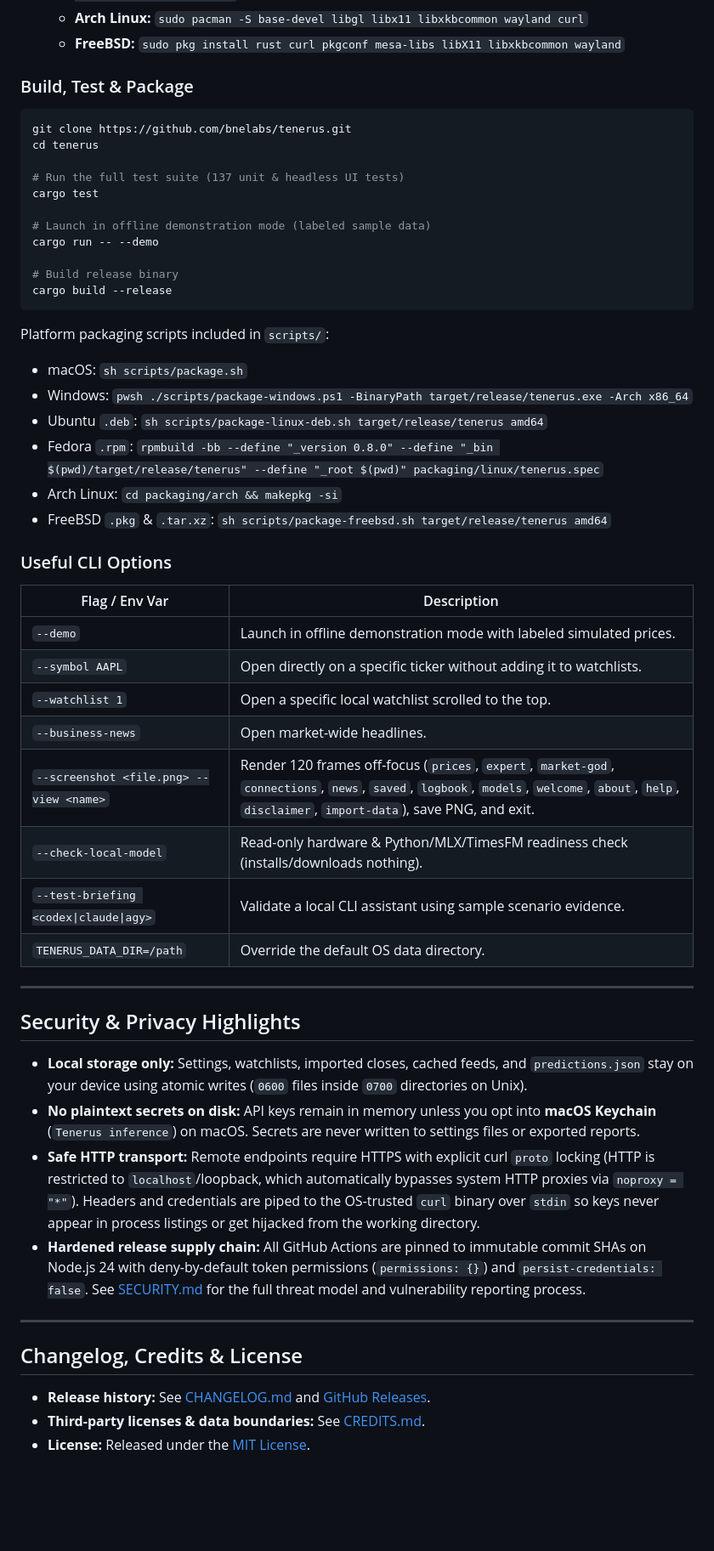
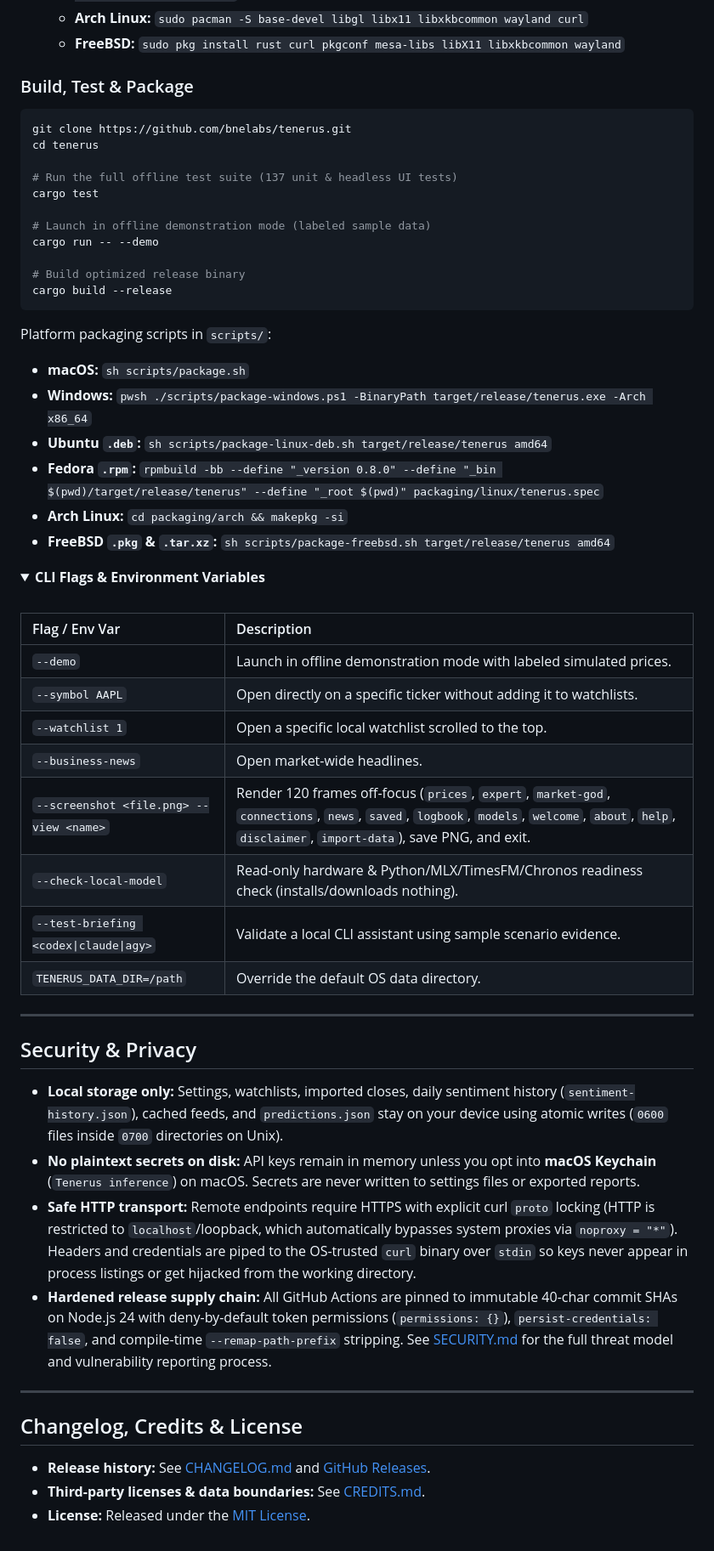
Before and after one commit to bnelabs/tenerus, a Markdown page: README.md, the part around one of its changes. Shown at 85% size. GitHub-like rendering; folded sections open; blank space fills up the shorter version.

````diff
--- a/README.md
+++ b/README.md
@@ -224,56 +240,60 @@ sha256 -c SHA256SUMS.txt
   - **Arch Linux:** `sudo pacman -S base-devel libgl libx11 libxkbcommon wayland curl`
   - **FreeBSD:** `sudo pkg install rust curl pkgconf mesa-libs libX11 libxkbcommon wayland`
 
-### Build, Test & Package
+### Build, Test &amp; Package
 
 ```sh
 git clone https://github.com/bnelabs/tenerus.git
 cd tenerus
 
-# Run the full test suite (137 unit & headless UI tests)
+# Run the full offline test suite (137 unit & headless UI tests)
 cargo test
 
 # Launch in offline demonstration mode (labeled sample data)
 cargo run -- --demo
 
-# Build release binary
+# Build optimized release binary
 cargo build --release
 ```
 
-Platform packaging scripts included in `scripts/`:
-- macOS: `sh scripts/package.sh`
-- Windows: `pwsh ./scripts/package-windows.ps1 -BinaryPath target/release/tenerus.exe -Arch x86_64`
-- Ubuntu `.deb`: `sh scripts/package-linux-deb.sh target/release/tenerus amd64`
-- Fedora `.rpm`: `rpmbuild -bb --define "_version 0.8.0" --define "_bin $(pwd)/target/release/tenerus" --define "_root $(pwd)" packaging/linux/tenerus.spec`
-- Arch Linux: `cd packaging/arch && makepkg -si`
-- FreeBSD `.pkg` & `.tar.xz`: `sh scripts/package-freebsd.sh target/release/tenerus amd64`
+Platform packaging scripts in `scripts/`:
+- **macOS:** `sh scripts/package.sh`
+- **Windows:** `pwsh ./scripts/package-windows.ps1 -BinaryPath target/release/tenerus.exe -Arch x86_64`
+- **Ubuntu `.deb`:** `sh scripts/package-linux-deb.sh target/release/tenerus amd64`
+- **Fedora `.rpm`:** `rpmbuild -bb --define "_version 0.8.0" --define "_bin $(pwd)/target/release/tenerus" --define "_root $(pwd)" packaging/linux/tenerus.spec`
+- **Arch Linux:** `cd packaging/arch && makepkg -si`
+- **FreeBSD `.pkg` &amp; `.tar.xz`:** `sh scripts/package-freebsd.sh target/release/tenerus amd64`
 
-### Useful CLI Options
+<details>
+  <summary><strong>CLI Flags &amp; Environment Variables</strong></summary>
+  <br />
 
 | Flag / Env Var | Description |
-| --- | --- |
+| :--- | :--- |
 | `--demo` | Launch in offline demonstration mode with labeled simulated prices. |
 | `--symbol AAPL` | Open directly on a specific ticker without adding it to watchlists. |
 | `--watchlist 1` | Open a specific local watchlist scrolled to the top. |
 | `--business-news` | Open market-wide headlines. |
 | `--screenshot <file.png> --view <name>` | Render 120 frames off-focus (`prices`, `expert`, `market-god`, `connections`, `news`, `saved`, `logbook`, `models`, `welcome`, `about`, `help`, `disclaimer`, `import-data`), save PNG, and exit. |
-| `--check-local-model` | Read-only hardware & Python/MLX/TimesFM readiness check (installs/downloads nothing). |
+| `--check-local-model` | Read-only hardware &amp; Python/MLX/TimesFM/Chronos readiness check (installs/downloads nothing). |
 | `--test-briefing <codex\|claude\|agy>` | Validate a local CLI assistant using sample scenario evidence. |
 | `TENERUS_DATA_DIR=/path` | Override the default OS data directory. |
 
----
-
-## Security & Privacy Highlights
-
-- **Local storage only:** Settings, watchlists, imported closes, cached feeds, and `predictions.json` stay on your device using atomic writes (`0600` files inside `0700` directories on Unix).
-- **No plaintext secrets on disk:** API keys remain in memory unless you opt into **macOS Keychain** (`Tenerus inference`) on macOS. Secrets are never written to settings files or exported reports.
-- **Safe HTTP transport:** Remote endpoints require HTTPS with explicit curl `proto` locking (HTTP is restricted to `localhost`/loopback, which automatically bypasses system HTTP proxies via `noproxy = "*"`). Headers and credentials are piped to the OS-trusted `curl` binary over `stdin` so keys never appear in process listings or get hijacked from the working directory.
-- **Hardened release supply chain:** All GitHub Actions are pinned to immutable commit SHAs on Node.js 24 with deny-by-default token permissions (`permissions: {}`) and `persist-credentials: false`. See [SECURITY.md](SECURITY.md) for the full threat model and vulnerability reporting process.
+</details>
 
 ---
 
-## Changelog, Credits & License
+## Security &amp; Privacy
+
+- **Local storage only:** Settings, watchlists, imported closes, daily sentiment history (`sentiment-history.json`), cached feeds, and `predictions.json` stay on your device using atomic writes (`0600` files inside `0700` directories on Unix).
+- **No plaintext secrets on disk:** API keys remain in memory unless you opt into **macOS Keychain** (`Tenerus inference`) on macOS. Secrets are never written to settings files or exported reports.
+- **Safe HTTP transport:** Remote endpoints require HTTPS with explicit curl `proto` locking (HTTP is restricted to `localhost`/loopback, which automatically bypasses system proxies via `noproxy = "*"`). Headers and credentials are piped to the OS-trusted `curl` binary over `stdin` so keys never appear in process listings or get hijacked from the working directory.
+- **Hardened release supply chain:** All GitHub Actions are pinned to immutable 40-char commit SHAs on Node.js 24 with deny-by-default token permissions (`permissions: {}`), `persist-credentials: false`, and compile-time `--remap-path-prefix` stripping. See [SECURITY.md](SECURITY.md) for the full threat model and vulnerability reporting process.
+
+---
+
+## Changelog, Credits &amp; License
 
 - **Release history:** See [CHANGELOG.md](CHANGELOG.md) and [GitHub Releases](https://github.com/bnelabs/tenerus/releases).
-- **Third-party licenses & data boundaries:** See [CREDITS.md](CREDITS.md).
+- **Third-party licenses &amp; data boundaries:** See [CREDITS.md](CREDITS.md).
 - **License:** Released under the [MIT License](LICENSE).
````
Also changed, not shown: other parts of README.md (+119 -103 lines), docs/screenshots/models.png (added), 4 other files.
